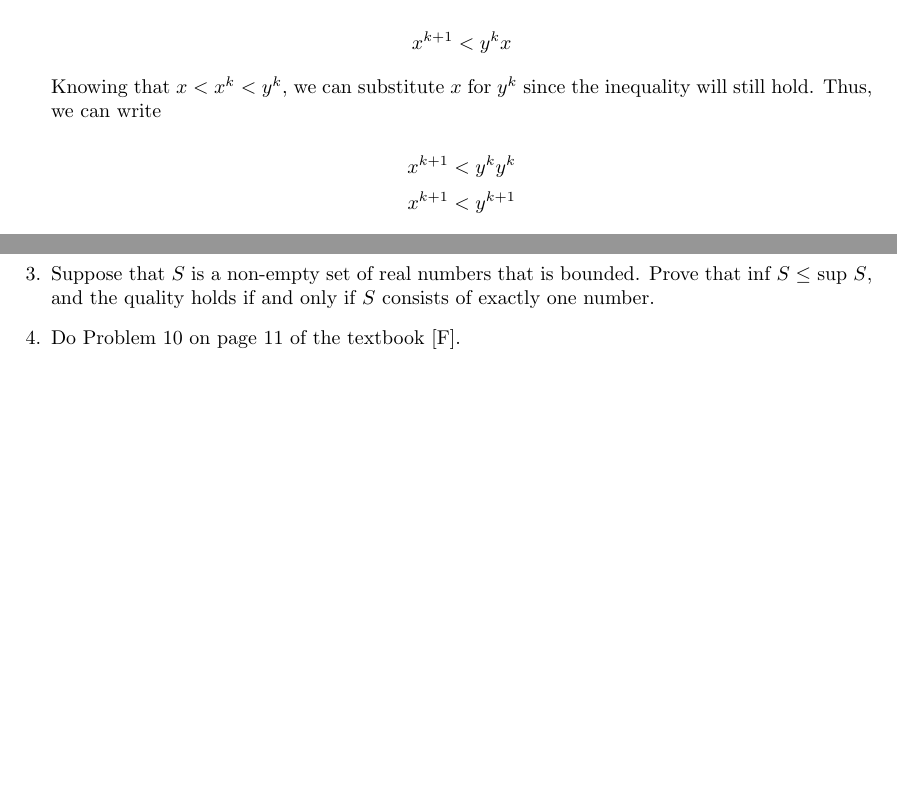
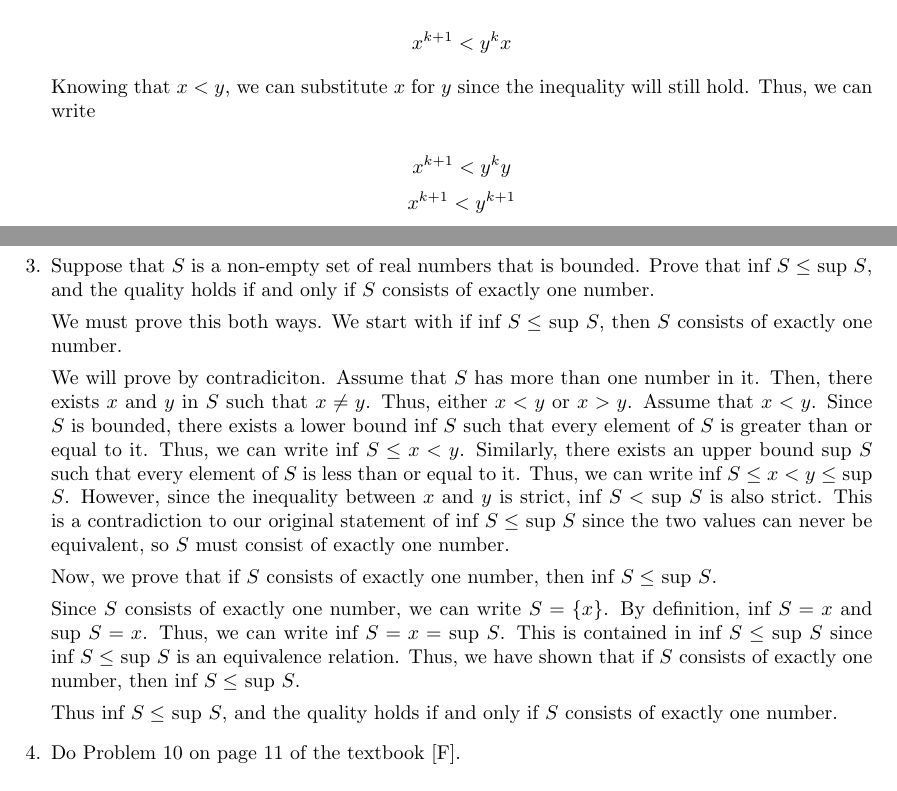
Before and after one commit to NSC508/MATH-327, a LaTeX problem sheet (Homework/Homework 2/Homework2.tex): two parts of pages 1 and 2 of 2 before the commit and two parts of pages 1 and 3 of 3 after it, joined at a grey line, cut so that both start at the same text. The pictures show the PDF file Homework/Homework 2/Homework2.pdf that the author committed with the source.

```diff
--- a/Homework/Homework 2/Homework2.tex
+++ b/Homework/Homework 2/Homework2.tex
@@ -41,9 +41,9 @@
 
 \[x^{k+1} < y^{k}x\]
 
-Knowing that $x < x^{k} < y^{k}$, we can substitute $x$ for $y^{k}$ since the inequality will still hold. Thus, we can write
+Knowing that $x < y$, we can substitute $x$ for $y$ since the inequality will still hold. Thus, we can write
 
-\[x^{k+1} < y^{k}y^{k}\]
+\[x^{k+1} < y^{k}y\]
 \[x^{k+1} < y^{k+1}\]
 
 (ii) Deduce that if $x^n < y^n$ for some $n \in \mathbb{N}$, then $x < y$.
@@ -76,4 +76,6 @@
 
 Thus, we have shown that $x < y$.
 
-\question Do problem 17 on page 11 of the textbook [F]
+\question Do problem 17 on page 11 of the textbook [F]. Define
+
+\[S = \{x \text{  }| \text{ } x \text{ in } \mathbb{R}, x \geq 0, x^2 < c \}\]
@@ -79,0 +93,11 @@
+\[x \leq xx\]
+
+Dividing both sides by $x$ gives us
+
+\[1 \leq x\]
+
+Which is the exact solution set we wanted. Thus, we have shown that for all $x \geq 0$, $x \leq x^2$.
+
+Now, we can say that $x \leq x^2 < c$. For all integers $c$, $c + 1 > c$. Thus, we can write
+
+\[x \leq x^2 < c \leq c + 1\]
@@ -79,0 +118 @@
+bound of $S$.
@@ -79,0 +125 @@
+\[(b + r)^2 = b^2 + 2br + r\]
@@ -84,3 +145,21 @@
+We must prove this both ways. We start with if inf $S \leq$ sup $S$, then $S$ consists of exactly one number.
+
+We will prove by contradiciton. Assume that $S$ has more than one number in it. Then, there exists $x$ and $y$
+in $S$ such that $x \neq y$. Thus, either $x < y$ or $x > y$. Assume that $x < y$. Since $S$ is bounded, there exists a lower bound
+inf $S$ such that every element of $S$ is greater than or equal to it. Thus, we can write inf $S \leq x < y$.
+Similarly, there exists an upper bound sup $S$ such that every element of $S$ is less than or equal to it.
+Thus, we can write inf $S \leq x < y \leq$ sup $S$. However, since the inequality between $x$ and $y$ is strict,
+inf $S <$ sup $S$ is also strict. This is a contradiction to our original statement of inf $S \leq$ sup $S$ since the
+two values can never be equivalent, so $S$ must consist of exactly one number.
+
+Now, we prove that if $S$ consists of exactly one number, then inf $S \leq$ sup $S$.
+
+Since $S$ consists of exactly one number, we can write $S = \{x\}$. By definition, inf $S = x$ and sup $S = x$.
+Thus, we can write inf $S = x =$ sup $S$. This is contained in inf $S \leq$ sup $S$ since inf $S \leq$ sup $S$
+is an equivalence relation. Thus, we have shown that if $S$ consists of exactly one number, then inf $S \leq$ sup $S$.
+
+Thus inf $S \leq$ sup $S$, and the quality holds if and only if $S$ consists of exactly one number.
+
 
 \question Do Problem 10 on page 11 of the textbook [F].
 
```
Also changed, not shown: Homework/Homework 2/Homework2.pdf, Homework/Homework 2/Homework2.tex (46 more changed lines), 5 other files.
